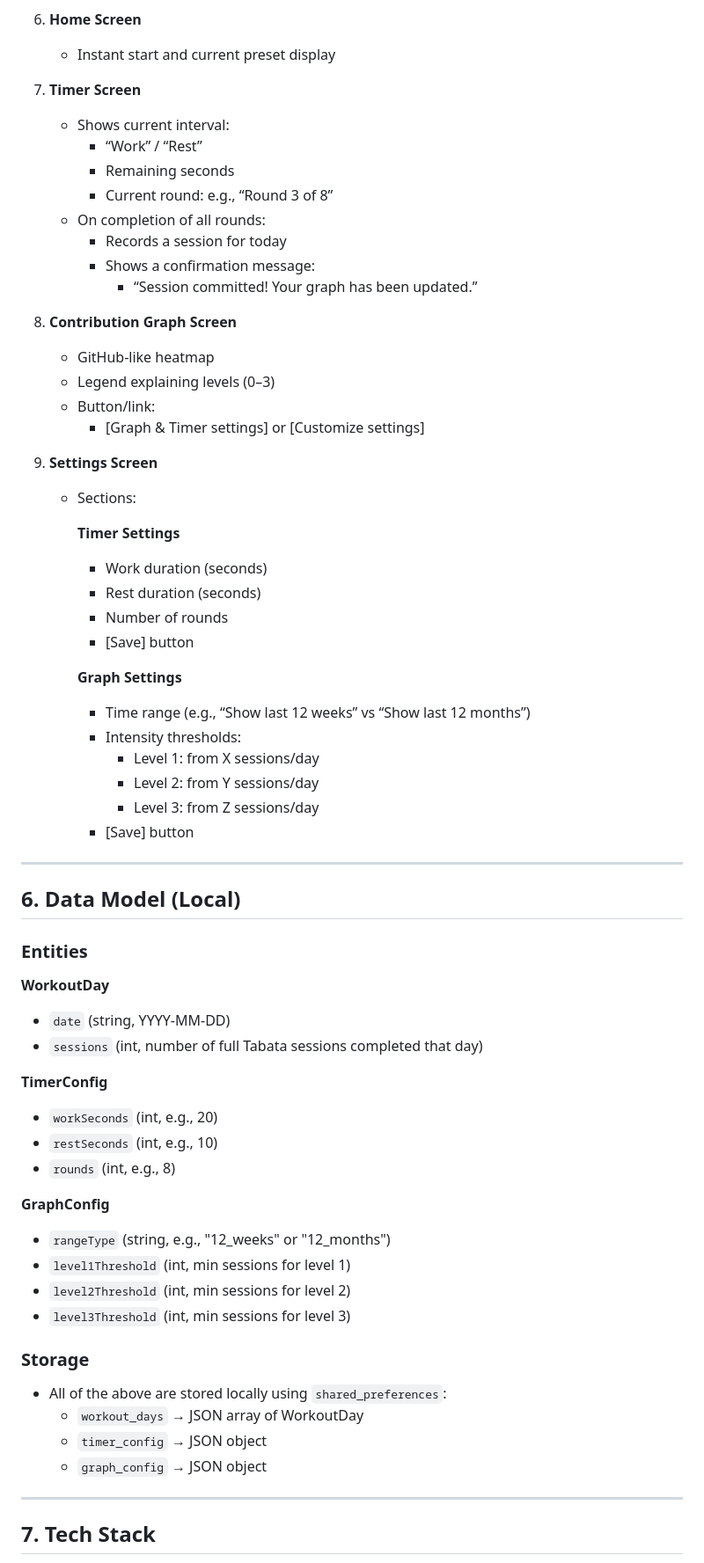
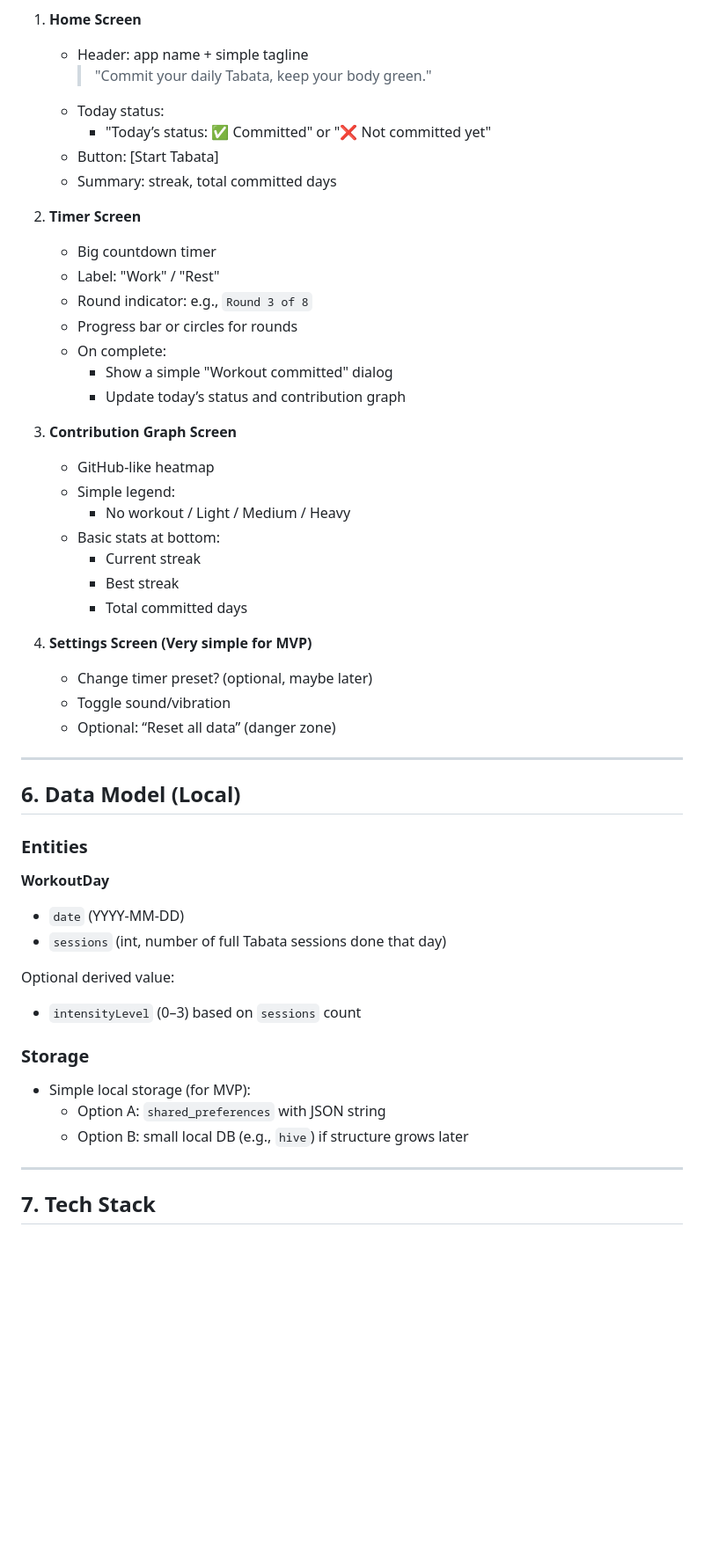
Before and after one commit to UKIaw5/commitfit_tabata, a Markdown page: DESIGN.md, the part around one of its changes. Shown at 88% size. GitHub-like rendering; blank space fills up the shorter version.

Commit message:
Restore English DESIGN doc

```diff
--- a/DESIGN.md
+++ b/DESIGN.md
@@ -97,39 +74,34 @@ User mindset:
 
 1. **Home Screen**
-   - Instant start and current preset display
+   - Header: app name + simple tagline
+     > "Commit your daily Tabata, keep your body green."
+   - Today status:
+     - "Today’s status: ✅ Committed" or "❌ Not committed yet"
+   - Button: [Start Tabata]
+   - Summary: streak, total committed days
 
 2. **Timer Screen**
-   - Shows current interval:
-     - “Work” / “Rest”
-     - Remaining seconds
-     - Current round: e.g., “Round 3 of 8”
-   - On completion of all rounds:
-     - Records a session for today
-     - Shows a confirmation message:
-       - “Session committed! Your graph has been updated.”
+   - Big countdown timer
+   - Label: "Work" / "Rest"
+   - Round indicator: e.g., `Round 3 of 8`
+   - Progress bar or circles for rounds
+   - On complete:
+     - Show a simple "Workout committed" dialog
+     - Update today’s status and contribution graph
 
 3. **Contribution Graph Screen**
    - GitHub-like heatmap
-   - Legend explaining levels (0–3)
-   - Button/link:
-     - [Graph & Timer settings] or [Customize settings]
+   - Simple legend:
+     - No workout / Light / Medium / Heavy
+   - Basic stats at bottom:
+     - Current streak
+     - Best streak
+     - Total committed days
 
-4. **Settings Screen**
-   - Sections:
-
-     **Timer Settings**
-     - Work duration (seconds)
-     - Rest duration (seconds)
-     - Number of rounds
-     - [Save] button
-
-     **Graph Settings**
-     - Time range (e.g., “Show last 12 weeks” vs “Show last 12 months”)
-     - Intensity thresholds:
-       - Level 1: from X sessions/day
-       - Level 2: from Y sessions/day
-       - Level 3: from Z sessions/day
-     - [Save] button
+4. **Settings Screen (Very simple for MVP)**
+   - Change timer preset? (optional, maybe later)
+   - Toggle sound/vibration
+   - Optional: “Reset all data” (danger zone)
 
 ---
 
@@ -138,26 +110,16 @@ User mindset:
 ### Entities
 
 **WorkoutDay**
-- `date` (string, YYYY-MM-DD)
-- `sessions` (int, number of full Tabata sessions completed that day)
+- `date` (YYYY-MM-DD)
+- `sessions` (int, number of full Tabata sessions done that day)
 
-**TimerConfig**
-- `workSeconds` (int, e.g., 20)
-- `restSeconds` (int, e.g., 10)
-- `rounds` (int, e.g., 8)
-
-**GraphConfig**
-- `rangeType` (string, e.g., "12_weeks" or "12_months")
-- `level1Threshold` (int, min sessions for level 1)
-- `level2Threshold` (int, min sessions for level 2)
-- `level3Threshold` (int, min sessions for level 3)
+Optional derived value:
+- `intensityLevel` (0–3) based on `sessions` count
 
 ### Storage
-
-- All of the above are stored locally using `shared_preferences`:
-  - `workout_days` → JSON array of WorkoutDay
-  - `timer_config` → JSON object
-  - `graph_config` → JSON object
+- Simple local storage (for MVP):
+  - Option A: `shared_preferences` with JSON string
+  - Option B: small local DB (e.g., `hive`) if structure grows later
 
 ---
 
```
Also changed, not shown: other parts of DESIGN.md (+16 -39 lines).
